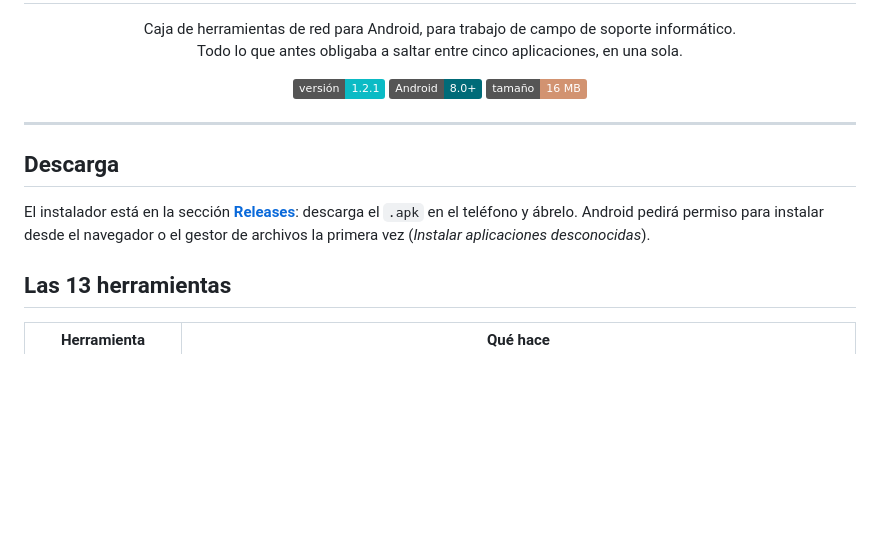
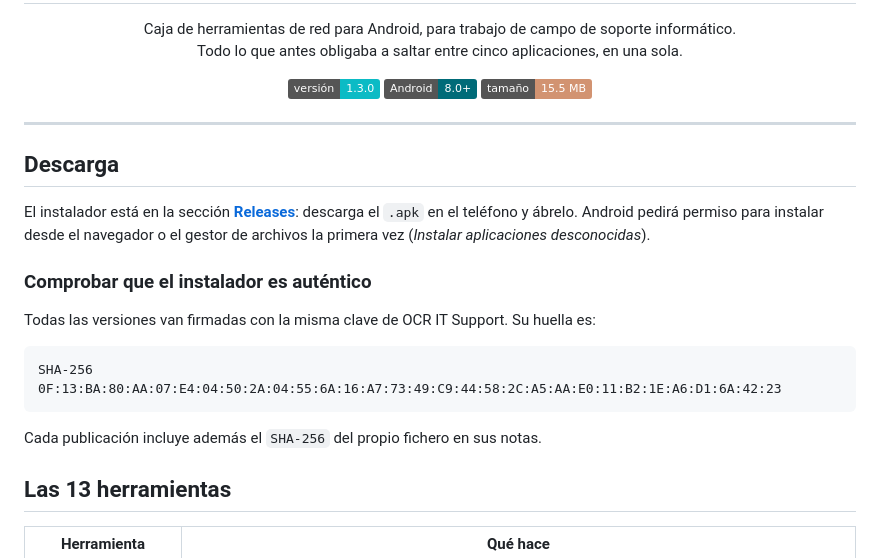
Before and after one commit to ocritsupport/OCR-IT-Tools, a Markdown page: README.md, the part around the change. Rendered like a GitHub page; badges without logos; blank space fills up the shorter version.

Commit message:
OCR IT Tools 1.3.0: README.md

````diff
--- a/README.md
+++ b/README.md
@@ -10,9 +10,9 @@
 </p>
 
 <p align="center">
-  <img src="https://img.shields.io/badge/versión-1.2.1-0BBBC5" alt="versión">
+  <img src="https://img.shields.io/badge/versión-1.3.0-0BBBC5" alt="versión">
   <img src="https://img.shields.io/badge/Android-8.0%2B-006B78" alt="Android 8.0+">
-  <img src="https://img.shields.io/badge/tamaño-16%20MB-D29371" alt="tamaño">
+  <img src="https://img.shields.io/badge/tamaño-15.5%20MB-D29371" alt="tamaño">
 </p>
 
 ---
@@ -22,6 +22,16 @@
 El instalador está en la sección **[Releases](../../releases)**: descarga el `.apk` en el
 teléfono y ábrelo. Android pedirá permiso para instalar desde el navegador o el gestor de
 archivos la primera vez (*Instalar aplicaciones desconocidas*).
+
+### Comprobar que el instalador es auténtico
+
+Todas las versiones van firmadas con la misma clave de OCR IT Support. Su huella es:
+
+```
+SHA-256  0F:13:BA:80:AA:07:E4:04:50:2A:04:55:6A:16:A7:73:49:C9:44:58:2C:A5:AA:E0:11:B2:1E:A6:D1:6A:42:23
+```
+
+Cada publicación incluye además el `SHA-256` del propio fichero en sus notas.
 
 ## Las 13 herramientas
 
````
